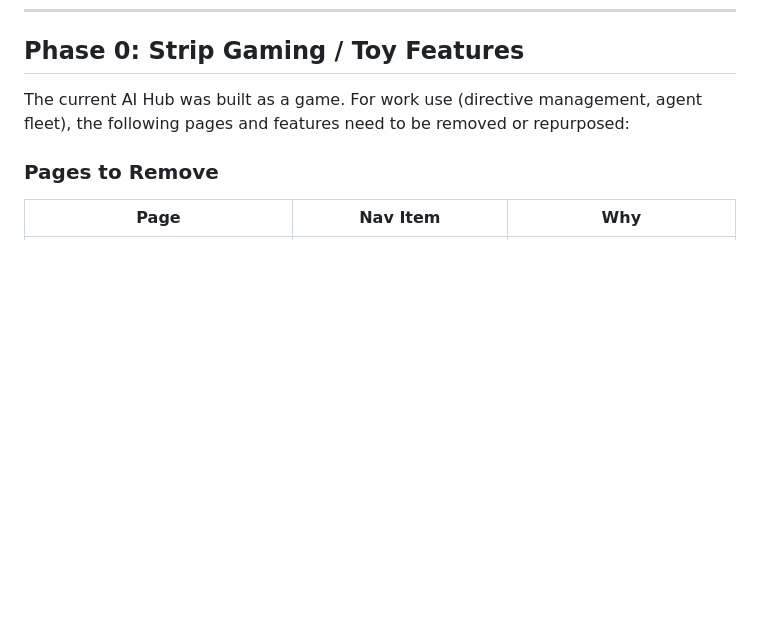
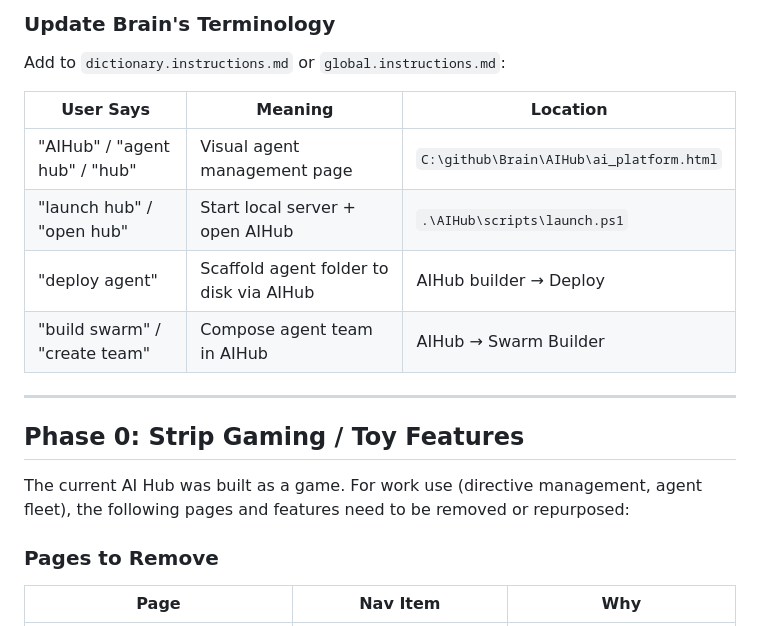
Before and after one commit to nschwerzler/BuildBot, a Markdown page: plans/001-agent-export.md, the part around one of its changes. Rendered like a GitHub page; blank space fills up the shorter version.

```diff
--- a/plans/001-agent-export.md
+++ b/plans/001-agent-export.md
@@ -523,3 +591,16 @@ copilot-cli chat --model claude-sonnet-4.6 --system-prompt agents/siggy/prompts/
+### Update Brain's Terminology
+
+Add to `dictionary.instructions.md` or `global.instructions.md`:
+
+| User Says | Meaning | Location |
+|-----------|---------|----------|
+| "AIHub" / "agent hub" / "hub" | Visual agent management page | `C:\github\Brain\AIHub\ai_platform.html` |
+| "launch hub" / "open hub" | Start local server + open AIHub | `.\AIHub\scripts\launch.ps1` |
+| "deploy agent" | Scaffold agent folder to disk via AIHub | AIHub builder → Deploy |
+| "build swarm" / "create team" | Compose agent team in AIHub | AIHub → Swarm Builder |
+
+---
+
 ## Phase 0: Strip Gaming / Toy Features
 
 The current AI Hub was built as a game. For work use (directive management, agent fleet), the following pages and features need to be removed or repurposed:
```
Also changed, not shown: other parts of plans/001-agent-export.md (+68 -0 lines).
